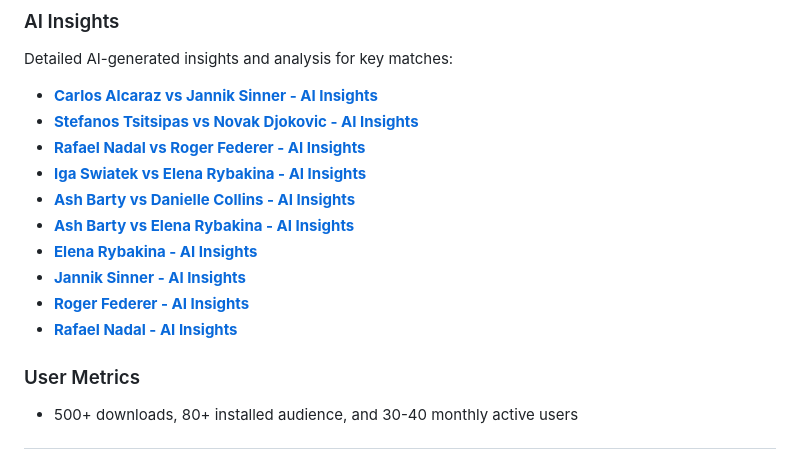
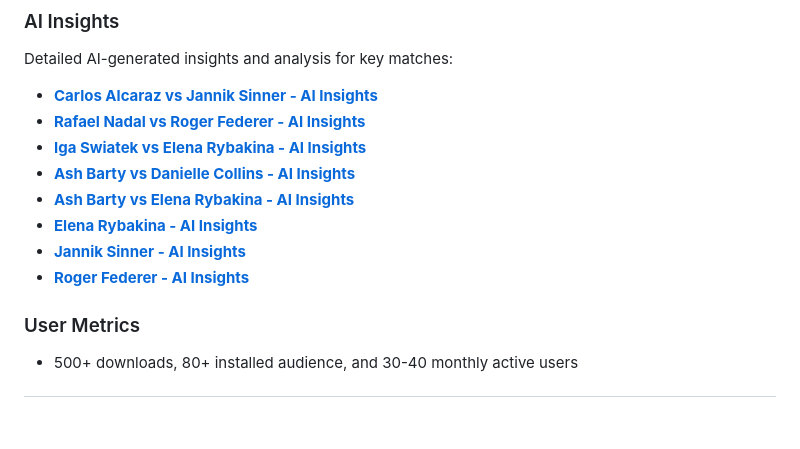
Before and after one commit to GamePointAnalytics/tennis-analyzer, a Markdown page: README.md, the part around the change. Drawn GitHub-style; blank space fills up the shorter version.

Commit message:
Clean up AI Insights links - remove non-existent and duplicate entries

```diff
--- a/README.md
+++ b/README.md
@@ -43,7 +43,6 @@ The frontend is a native mobile app built using React Native and Expo, and the b
 Detailed AI-generated insights and analysis for key matches:
 
 - **[Carlos Alcaraz vs Jannik Sinner - AI Insights](docs/alcaraz_ai_insight.pdf)**
-- **[Stefanos Tsitsipas vs Novak Djokovic - AI Insights](docs/tsitsipas_ai_insight.pdf)**
 - **[Rafael Nadal vs Roger Federer - AI Insights](docs/nadal_ai_insight.pdf)**
 - **[Iga Swiatek vs Elena Rybakina - AI Insights](docs/swiatek_ai_insight.pdf)**
 - **[Ash Barty vs Danielle Collins - AI Insights](docs/collins_ai_insight.pdf)**
@@ -51,7 +50,6 @@ Detailed AI-generated insights and analysis for key matches:
 - **[Elena Rybakina - AI Insights](docs/rybakina_ai_insight.pdf)**
 - **[Jannik Sinner - AI Insights](docs/sinner_ai_insight.pdf)**
 - **[Roger Federer - AI Insights](docs/federer_ai_insight.pdf)**
-- **[Rafael Nadal - AI Insights](docs/nadal_ai_insight.pdf)**
 
 ### User Metrics
 - 500+ downloads, 80+ installed audience, and 30-40 monthly active users
```
